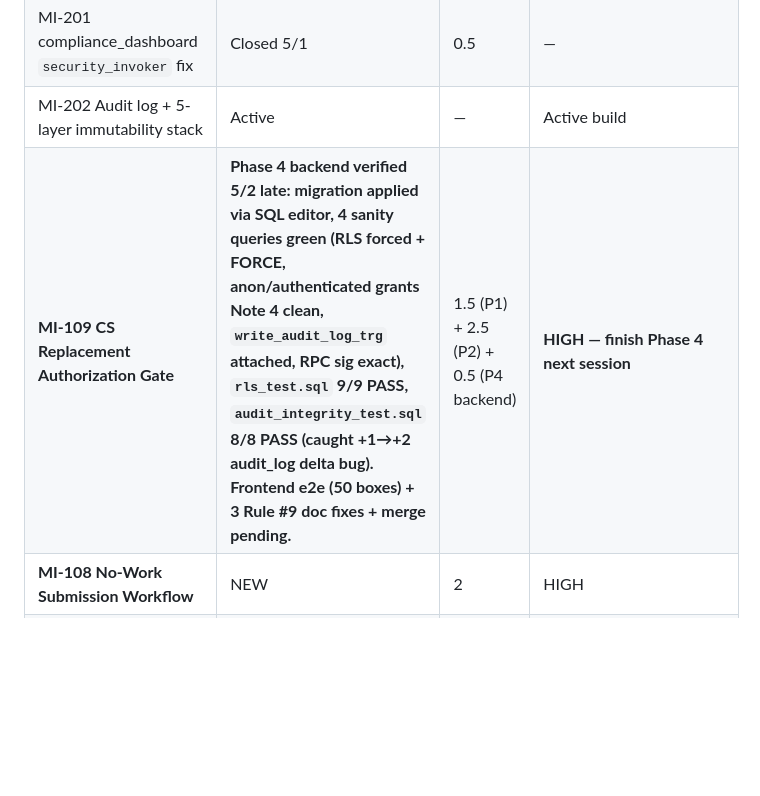
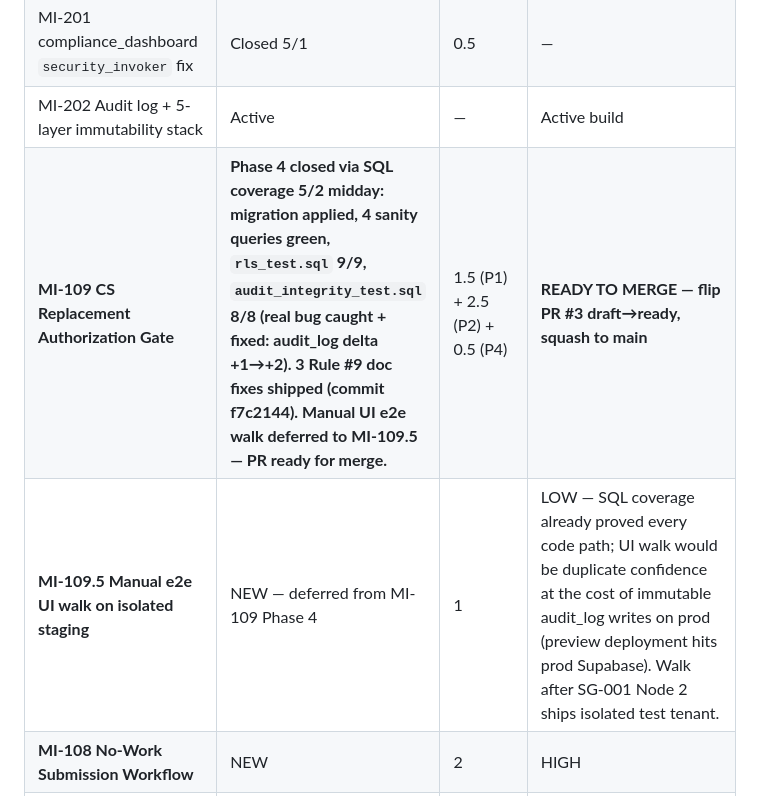
Before and after one commit to SerranoJ3/myinspector, a Markdown page: STATE.md, the part around one of its changes. Rendered like a GitHub page; blank space fills up the shorter version.

```diff
--- a/STATE.md
+++ b/STATE.md
@@ -25,7 +25,8 @@
 | MI-200 RLS forced + at least 1 policy per table | Closed 4/27 | — | — |
 | MI-201 compliance_dashboard `security_invoker` fix | Closed 5/1 | 0.5 | — |
 | MI-202 Audit log + 5-layer immutability stack | Active | — | Active build |
-| **MI-109 CS Replacement Authorization Gate** | **Phase 4 backend verified 5/2 late: migration applied via SQL editor, 4 sanity queries green (RLS forced + FORCE, anon/authenticated grants Note 4 clean, `write_audit_log_trg` attached, RPC sig exact), `rls_test.sql` 9/9 PASS, `audit_integrity_test.sql` 8/8 PASS (caught +1→+2 audit_log delta bug). Frontend e2e (50 boxes) + 3 Rule #9 doc fixes + merge pending.** | 1.5 (P1) + 2.5 (P2) + 0.5 (P4 backend) | **HIGH — finish Phase 4 next session** |
+| **MI-109 CS Replacement Authorization Gate** | **Phase 4 closed via SQL coverage 5/2 midday: migration applied, 4 sanity queries green, `rls_test.sql` 9/9, `audit_integrity_test.sql` 8/8 (real bug caught + fixed: audit_log delta +1→+2). 3 Rule #9 doc fixes shipped (commit f7c2144). Manual UI e2e walk deferred to MI-109.5 — PR ready for merge.** | 1.5 (P1) + 2.5 (P2) + 0.5 (P4) | **READY TO MERGE — flip PR #3 draft→ready, squash to main** |
+| **MI-109.5 Manual e2e UI walk on isolated staging** | NEW — deferred from MI-109 Phase 4 | 1 | LOW — SQL coverage already proved every code path; UI walk would be duplicate confidence at the cost of immutable audit_log writes on prod (preview deployment hits prod Supabase). Walk after SG-001 Node 2 ships isolated test tenant. |
 | **MI-108 No-Work Submission Workflow** | NEW | 2 | HIGH |
 | MI-203 (next gate ticket) | Queued | — | — |
 | MI-204 index on `profiles.firm_id` | Queued | 0.25 | Phase 2 cleanup, perf-only |
```
Also changed, not shown: other parts of STATE.md (+16 -18 lines).
